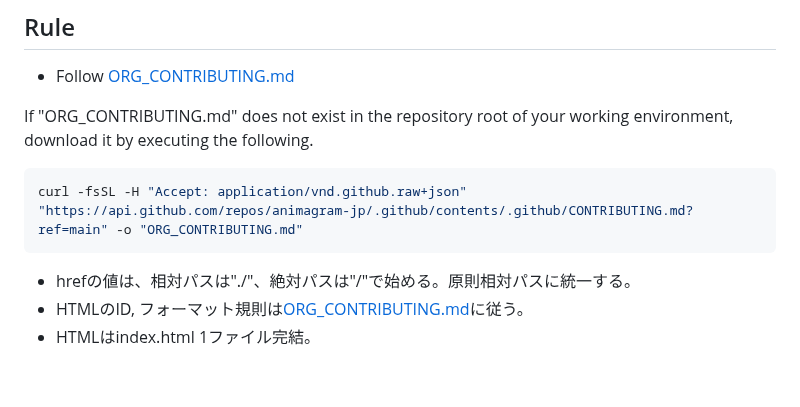
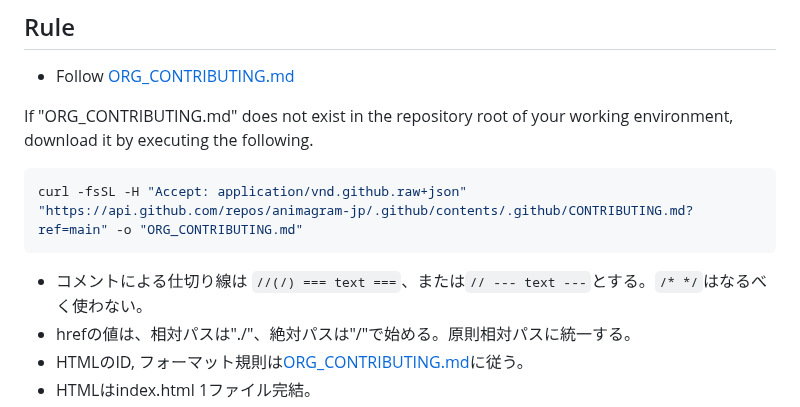
Before and after one commit to animagram-jp/app, a Markdown page: CONTRIBUTING.md, the part around the change. Drawn GitHub-style; blank space fills up the shorter version.

````diff
--- a/CONTRIBUTING.md
+++ b/CONTRIBUTING.md
@@ -12,6 +12,7 @@ If "ORG_CONTRIBUTING.md" does not exist in the repository root of your working e
 curl -fsSL -H "Accept: application/vnd.github.raw+json" "https://api.github.com/repos/animagram-jp/.github/contents/.github/CONTRIBUTING.md?ref=main" -o "ORG_CONTRIBUTING.md"
 ```
 
+- コメントによる仕切り線は `//(/) === text ===`、または`// --- text ---`とする。`/* */`はなるべく使わない。
 - hrefの値は、相対パスは"./"、絶対パスは"/"で始める。原則相対パスに統一する。
 - HTMLのID, フォーマット規則は[ORG_CONTRIBUTING.md](./ORG_CONTRIBUTING.md)に従う。
 - HTMLはindex.html 1ファイル完結。
````
